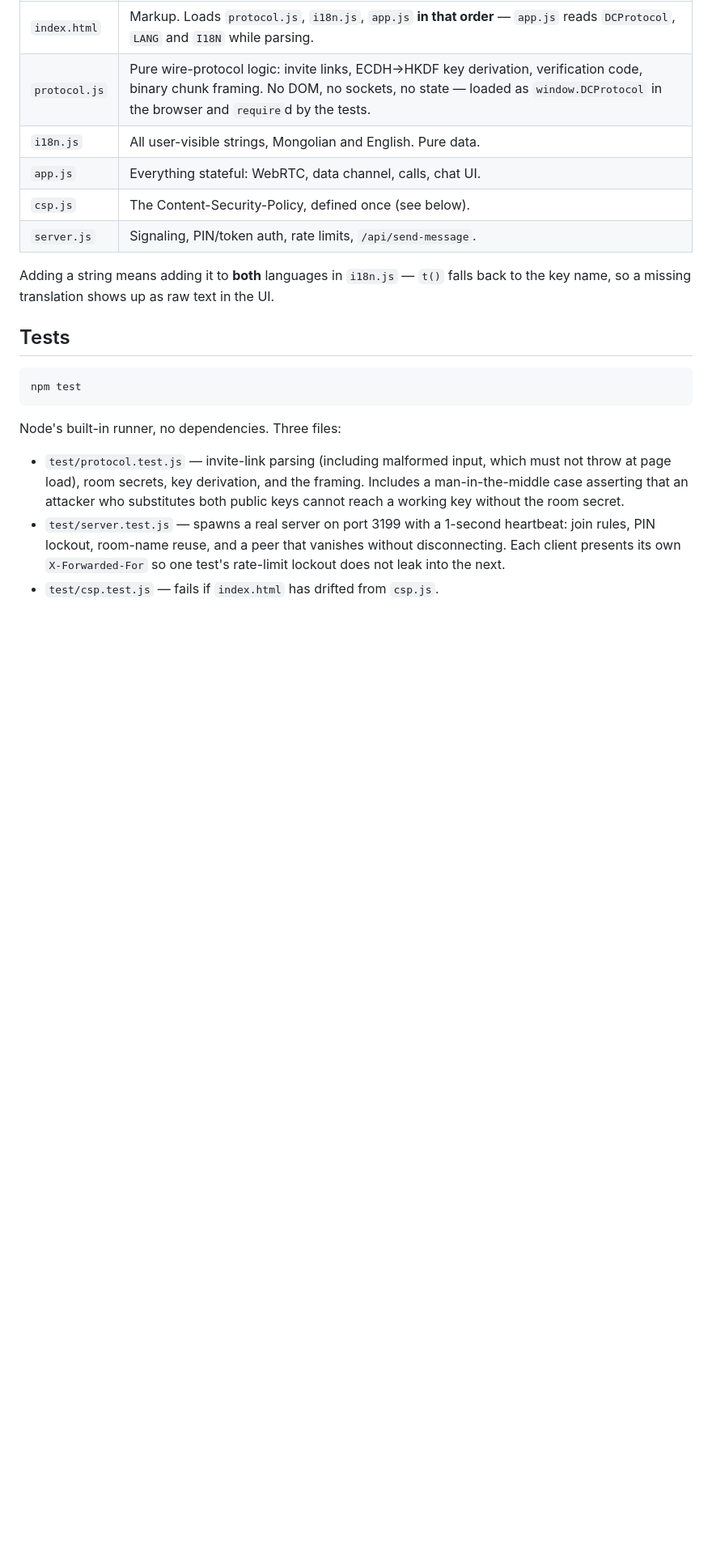
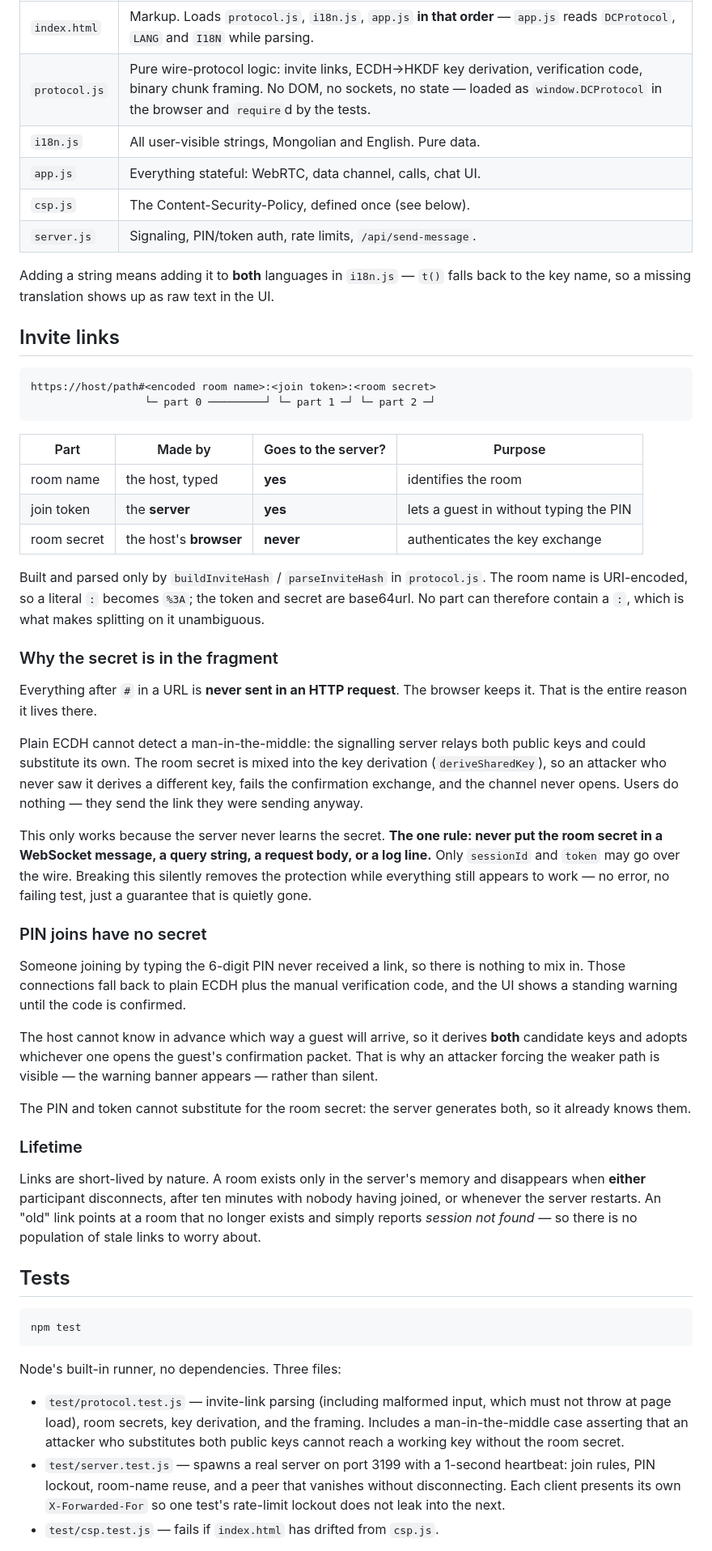
Before and after one commit to AnirKh/direct-connection, a Markdown page: README.md, the part around the change. Shown at 81% size. Drawn GitHub-style; blank space fills up the shorter version.

Commit message:
document the invite-link format and why the room secret stays off the wire
The link carries three parts with different trust properties, and the one that
matters is easy to break by accident: the room secret is generated in the
host's browser and must never reach the server, because that is the only reason
it can authenticate the key exchange against a malicious signaling server.

Sending it over the WebSocket, in a query string, or into a log would remove
the protection while everything continued to appear to work -- no error, no
failing test. Worth writing down.

Also covers why PIN joins fall back to the manual code, why the host derives
both candidate keys, and why old links are not a concern.

Co-Authored-By: Claude Opus 5 <noreply@anthropic.com>

````diff
--- a/README.md
+++ b/README.md
@@ -12,6 +12,41 @@ AnirKh.github.io/direct-connection
 | `server.js` | Signaling, PIN/token auth, rate limits, `/api/send-message`. |
 
 Adding a string means adding it to **both** languages in `i18n.js` — `t()` falls back to the key name, so a missing translation shows up as raw text in the UI.
+
+## Invite links
+
+```
+https://host/path#<encoded room name>:<join token>:<room secret>
+                  └─ part 0 ─────────┘ └─ part 1 ─┘ └─ part 2 ─┘
+```
+
+| Part | Made by | Goes to the server? | Purpose |
+| --- | --- | --- | --- |
+| room name | the host, typed | **yes** | identifies the room |
+| join token | the **server** | **yes** | lets a guest in without typing the PIN |
+| room secret | the host's **browser** | **never** | authenticates the key exchange |
+
+Built and parsed only by `buildInviteHash` / `parseInviteHash` in `protocol.js`. The room name is URI-encoded, so a literal `:` becomes `%3A`; the token and secret are base64url. No part can therefore contain a `:`, which is what makes splitting on it unambiguous.
+
+### Why the secret is in the fragment
+
+Everything after `#` in a URL is **never sent in an HTTP request**. The browser keeps it. That is the entire reason it lives there.
+
+Plain ECDH cannot detect a man-in-the-middle: the signalling server relays both public keys and could substitute its own. The room secret is mixed into the key derivation (`deriveSharedKey`), so an attacker who never saw it derives a different key, fails the confirmation exchange, and the channel never opens. Users do nothing — they send the link they were sending anyway.
+
+This only works because the server never learns the secret. **The one rule: never put the room secret in a WebSocket message, a query string, a request body, or a log line.** Only `sessionId` and `token` may go over the wire. Breaking this silently removes the protection while everything still appears to work — no error, no failing test, just a guarantee that is quietly gone.
+
+### PIN joins have no secret
+
+Someone joining by typing the 6-digit PIN never received a link, so there is nothing to mix in. Those connections fall back to plain ECDH plus the manual verification code, and the UI shows a standing warning until the code is confirmed.
+
+The host cannot know in advance which way a guest will arrive, so it derives **both** candidate keys and adopts whichever one opens the guest's confirmation packet. That is why an attacker forcing the weaker path is visible — the warning banner appears — rather than silent.
+
+The PIN and token cannot substitute for the room secret: the server generates both, so it already knows them.
+
+### Lifetime
+
+Links are short-lived by nature. A room exists only in the server's memory and disappears when **either** participant disconnects, after ten minutes with nobody having joined, or whenever the server restarts. An "old" link points at a room that no longer exists and simply reports *session not found* — so there is no population of stale links to worry about.
 
 ## Tests
 
````
